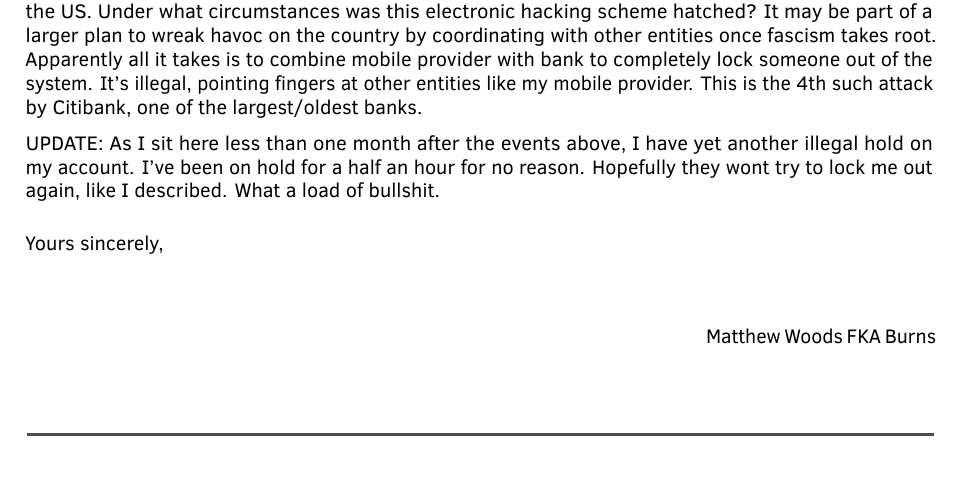
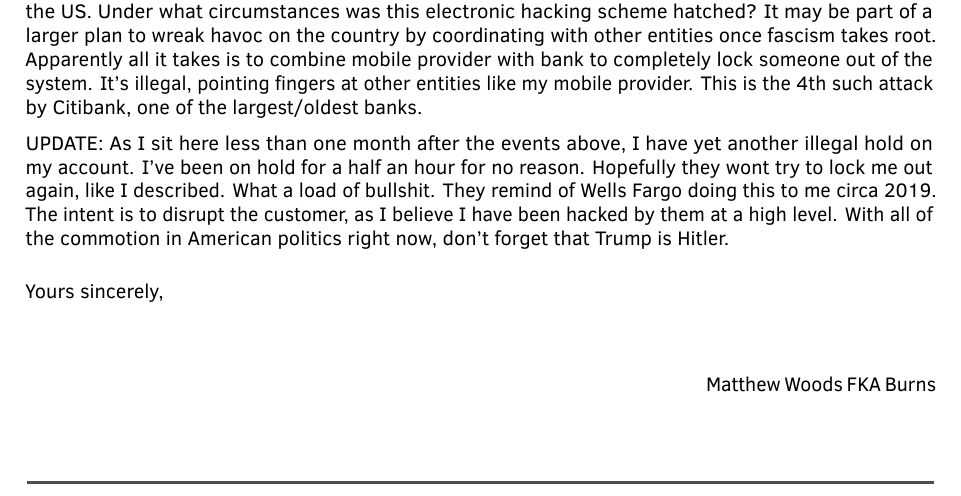
Before and after one commit to matthewwoods243/Citibank-continued, a LaTeX letter (main.tex): part of page 2 of 2, cut so that both start at the same text. Compiled offline with LuaLaTeX.

Commit message:
Trump is Hitler

```diff
--- a/main.tex
+++ b/main.tex
@@ -61,7 +61,7 @@
 
     Update: 23 Jan 2021, after four months without access to my bank account, Citibank was able to verify my account the normal way (i.e. security questions) as if they had not just locked me out for four months. I updated my phone number with them to my current number. Two weeks later, which is today, they initiate another round of illegal holds on my account. This while attempting to make a purchase online for a laptop. Like they do so often, I am greeted by a vacant, belligerently unhelpful customer service team who tell me it is impossible to verify me over the phone with security questions as they had less than one month earlier. They refuse to verify me with all the information at their disposal, including email and my registered phone number. They parrot the same illogical demand that I must have in my possession not only my mobile device (which they have the number) but have a specific variety of service contract with the carrier. They claim that they must have some special kind of phone to verify me and that there is no other way. When installing the Citi mobile app, it sends a text to me, as expected. Yet these dubious alerts about suspicious activity persist. Again, because of their broken systems, I am in hell, in need of food and supplies with no way to access the account. Every day that goes by with them allowed to constrain me this way is like torture. How and why do they insist on playing back and forth like this? I gave them verbal notice of legal action to the supervisor and I am currently seeking counsel to sue them for a pattern of disrupting my life with poverty and suffering. They should be forced to comply with a verification policy that does not require a cell phone contract as these are two very different things. I did not need a cell phone to open the account, I never agreed to be verified this way and it makes no sense that they can trap me like this. Why do they even have such a policy? Perhaps poor people are more likely to have prepaid phone accounts and this is a backhanded way of discriminating against them en mass. The most disturbing part of the arrangement is how this policy materialized during this Trump administration. I construe this as part of the Nazi uprising in the US. Under what circumstances was this electronic hacking scheme hatched? It may be part of a larger plan to wreak havoc on the country by coordinating with other entities once fascism takes root. Apparently all it takes is to combine mobile provider with bank to completely lock someone out of the system. It's illegal, pointing fingers at other entities like my mobile provider. This is the 4th such attack by Citibank, one of the largest/oldest banks.
 
-    UPDATE: As I sit here less than one month after the events above, I have yet another illegal hold on my account. I've been on hold for a half an hour for no reason. Hopefully they wont try to lock me out again, like I described. What a load of bullshit.
+    UPDATE: As I sit here less than one month after the events above, I have yet another illegal hold on my account. I've been on hold for a half an hour for no reason. Hopefully they wont try to lock me out again, like I described. What a load of bullshit. They remind of Wells Fargo doing this to me circa 2019. The intent is to disrupt the customer, as I believe I have been hacked by them at a high level. With all of the commotion in American politics right now, don't forget that Trump is Hitler.
 
 
             \closing{Yours sincerely,} % To adapt following recipient
```
